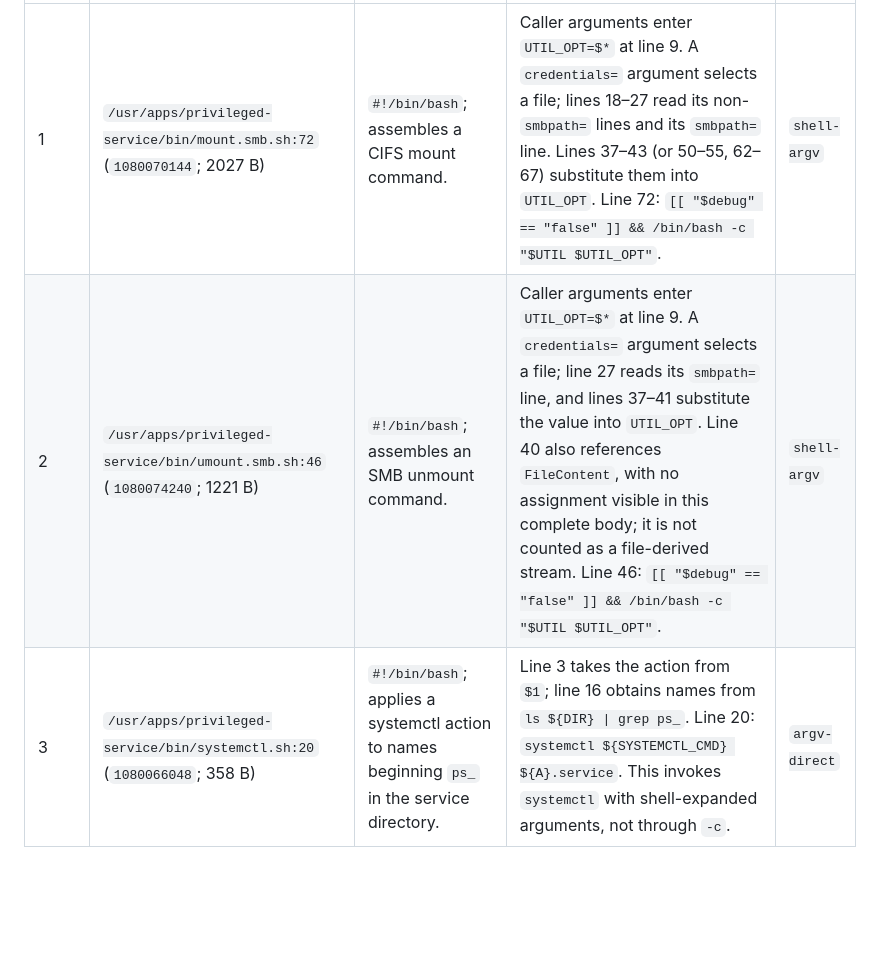
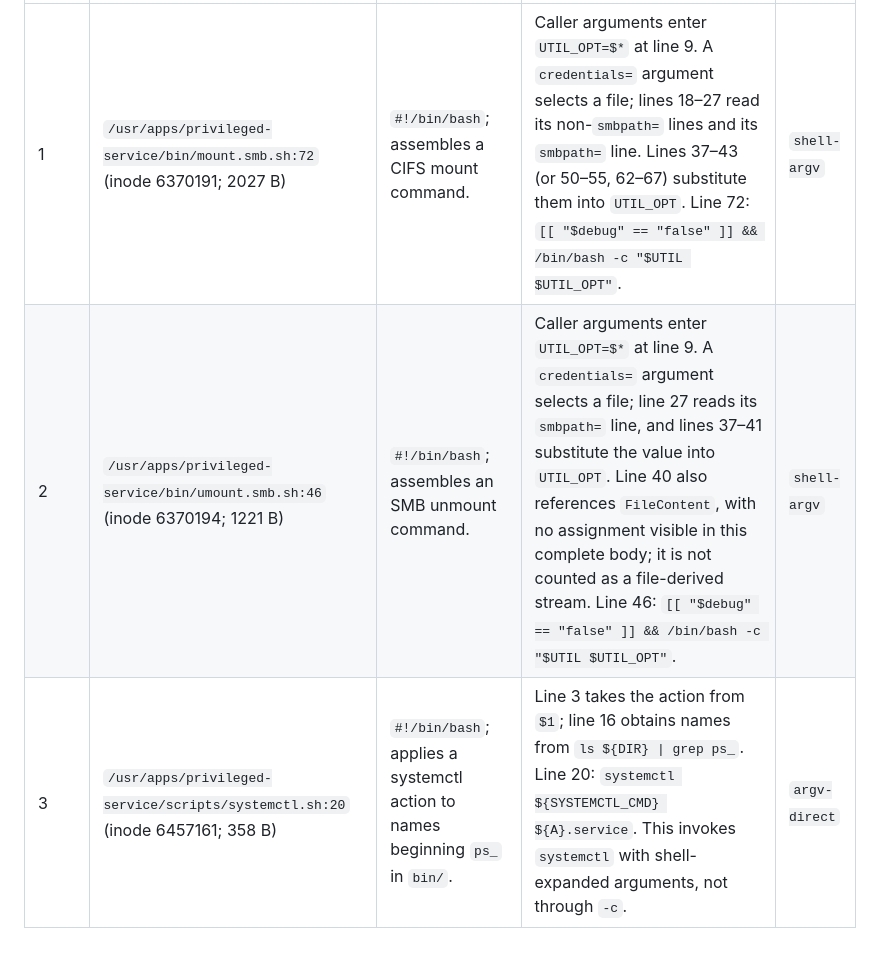
Before and after one commit to sebastianspicker/tiz0wn, a Markdown page: docs/privileged-services.md, the part around one of its changes. GitHub-like rendering; blank space fills up the shorter version.

```diff
--- a/docs/privileged-services.md
+++ b/docs/privileged-services.md
@@ -44,4 +53,4 @@ To verify a candidate next, using read-only steps:
 | --- | --- | --- | --- | --- |
-| 1 | `/usr/apps/privileged-service/bin/mount.smb.sh:72` (`1080070144`; 2027 B) | `#!/bin/bash`; assembles a CIFS mount command. | Caller arguments enter `UTIL_OPT=$*` at line 9. A `credentials=` argument selects a file; lines 18–27 read its non-`smbpath=` lines and its `smbpath=` line. Lines 37–43 (or 50–55, 62–67) substitute them into `UTIL_OPT`. Line 72: `[[ "$debug" == "false" ]] && /bin/bash -c "$UTIL $UTIL_OPT"`. | `shell-argv` |
-| 2 | `/usr/apps/privileged-service/bin/umount.smb.sh:46` (`1080074240`; 1221 B) | `#!/bin/bash`; assembles an SMB unmount command. | Caller arguments enter `UTIL_OPT=$*` at line 9. A `credentials=` argument selects a file; line 27 reads its `smbpath=` line, and lines 37–41 substitute the value into `UTIL_OPT`. Line 40 also references `FileContent`, with no assignment visible in this complete body; it is not counted as a file-derived stream. Line 46: `[[ "$debug" == "false" ]] && /bin/bash -c "$UTIL $UTIL_OPT"`. | `shell-argv` |
-| 3 | `/usr/apps/privileged-service/bin/systemctl.sh:20` (`1080066048`; 358 B) | `#!/bin/bash`; applies a systemctl action to names beginning `ps_` in the service directory. | Line 3 takes the action from `$1`; line 16 obtains names from `ls ${DIR} \| grep ps_`. Line 20: `systemctl ${SYSTEMCTL_CMD} ${A}.service`. This invokes `systemctl` with shell-expanded arguments, not through `-c`. | `argv-direct` |
+| 1 | `/usr/apps/privileged-service/bin/mount.smb.sh:72` (inode 6370191; 2027 B) | `#!/bin/bash`; assembles a CIFS mount command. | Caller arguments enter `UTIL_OPT=$*` at line 9. A `credentials=` argument selects a file; lines 18–27 read its non-`smbpath=` lines and its `smbpath=` line. Lines 37–43 (or 50–55, 62–67) substitute them into `UTIL_OPT`. Line 72: `[[ "$debug" == "false" ]] && /bin/bash -c "$UTIL $UTIL_OPT"`. | `shell-argv` |
+| 2 | `/usr/apps/privileged-service/bin/umount.smb.sh:46` (inode 6370194; 1221 B) | `#!/bin/bash`; assembles an SMB unmount command. | Caller arguments enter `UTIL_OPT=$*` at line 9. A `credentials=` argument selects a file; line 27 reads its `smbpath=` line, and lines 37–41 substitute the value into `UTIL_OPT`. Line 40 also references `FileContent`, with no assignment visible in this complete body; it is not counted as a file-derived stream. Line 46: `[[ "$debug" == "false" ]] && /bin/bash -c "$UTIL $UTIL_OPT"`. | `shell-argv` |
+| 3 | `/usr/apps/privileged-service/scripts/systemctl.sh:20` (inode 6457161; 358 B) | `#!/bin/bash`; applies a systemctl action to names beginning `ps_` in `bin/`. | Line 3 takes the action from `$1`; line 16 obtains names from `ls ${DIR} \| grep ps_`. Line 20: `systemctl ${SYSTEMCTL_CMD} ${A}.service`. This invokes `systemctl` with shell-expanded arguments, not through `-c`. | `argv-direct` |
```
Also changed, not shown: other parts of docs/privileged-services.md (+28 -19 lines).
